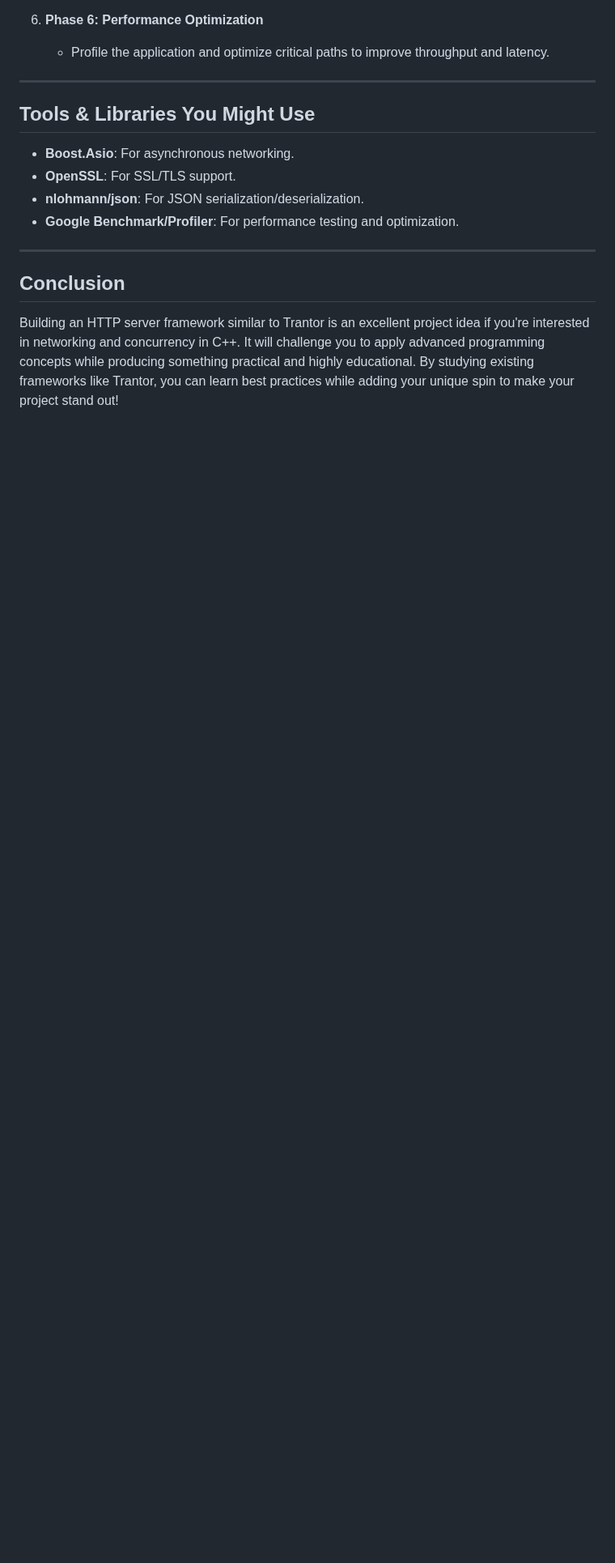
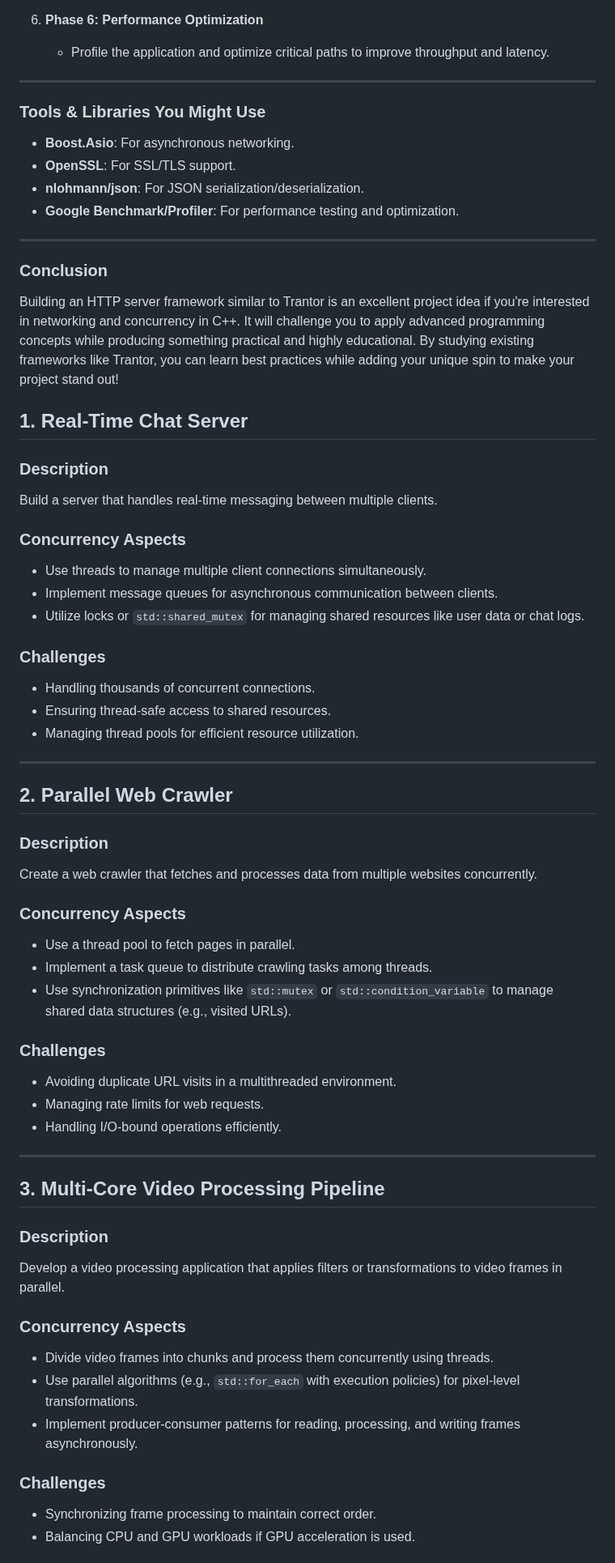
Before and after one commit to IS-UMK/lemkis, a Markdown page: concurency/basics/ideas_for_project.md, the part around one of its changes. Shown at 81% size. Drawn GitHub-style; blank space fills up the shorter version.

```diff
--- a/concurency/basics/ideas_for_project.md
+++ b/concurency/basics/ideas_for_project.md
@@ -96,7 +100,7 @@ Trantor is a well-established non-blocking I/O TCP network library that supports
 
 ---
 
-## Tools & Libraries You Might Use
+### Tools & Libraries You Might Use
 
 - **Boost.Asio**: For asynchronous networking.
 - **OpenSSL**: For SSL/TLS support.
@@ -105,6 +109,54 @@ Trantor is a well-established non-blocking I/O TCP network library that supports
 
 ---
 
-## Conclusion
+### Conclusion
 
 Building an HTTP server framework similar to Trantor is an excellent project idea if you're interested in networking and concurrency in C++. It will challenge you to apply advanced programming concepts while producing something practical and highly educational. By studying existing frameworks like Trantor, you can learn best practices while adding your unique spin to make your project stand out!
+## 1. Real-Time Chat Server
+
+### Description
+Build a server that handles real-time messaging between multiple clients.
+
+### Concurrency Aspects
+- Use threads to manage multiple client connections simultaneously.
+- Implement message queues for asynchronous communication between clients.
+- Utilize locks or `std::shared_mutex` for managing shared resources like user data or chat logs.
+
+### Challenges
+- Handling thousands of concurrent connections.
+- Ensuring thread-safe access to shared resources.
+- Managing thread pools for efficient resource utilization.
+
+---
+
+## 2. Parallel Web Crawler
+
+### Description
+Create a web crawler that fetches and processes data from multiple websites concurrently.
+
+### Concurrency Aspects
+- Use a thread pool to fetch pages in parallel.
+- Implement a task queue to distribute crawling tasks among threads.
+- Use synchronization primitives like `std::mutex` or `std::condition_variable` to manage shared data structures (e.g., visited URLs).
+
+### Challenges
+- Avoiding duplicate URL visits in a multithreaded environment.
+- Managing rate limits for web requests.
+- Handling I/O-bound operations efficiently.
+
+---
+
+## 3. Multi-Core Video Processing Pipeline
+
+### Description
+Develop a video processing application that applies filters or transformations to video frames in parallel.
+
+### Concurrency Aspects
+- Divide video frames into chunks and process them concurrently using threads.
+- Use parallel algorithms (e.g., `std::for_each` with execution policies) for pixel-level transformations.
+- Implement producer-consumer patterns for reading, processing, and writing frames asynchronously.
+
+### Challenges
+- Synchronizing frame processing to maintain correct order.
+- Balancing CPU and GPU workloads if GPU acceleration is used.
+
```
Also changed, not shown: other parts of concurency/basics/ideas_for_project.md (+107 -6 lines).
